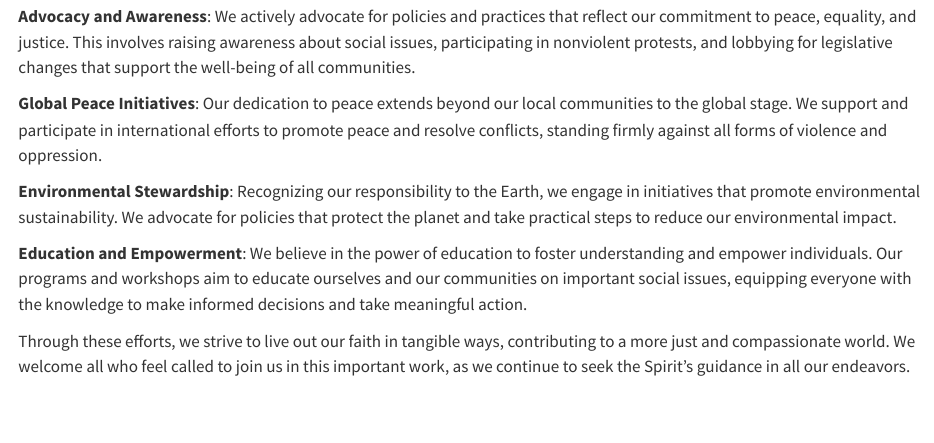
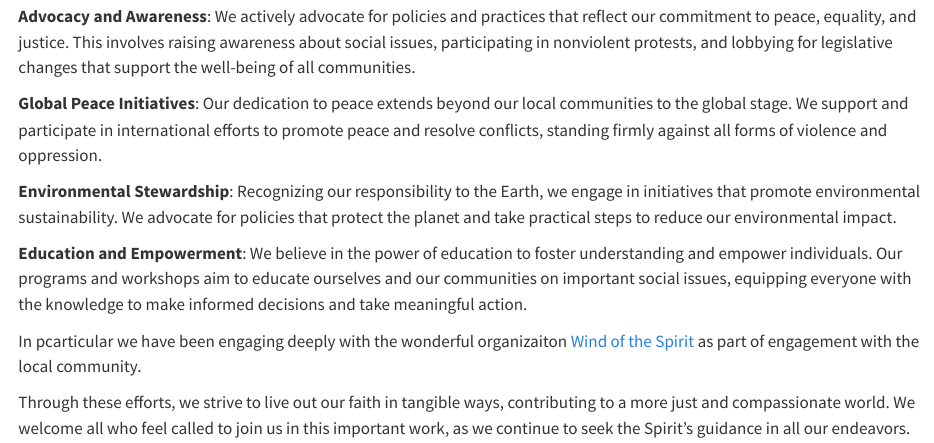
Before and after one commit to icarusz/RahwayPlainfieldQuakers, a Quarto document (resource-justice.qmd): the page in a window 1100 px wide, from 280 px down. Rendered offline with R 4.5, knitr and Pandoc in place of Quarto, with nearby package versions.

Commit message:
Adding a reference to Wind in the Spirit and values in menu.

```diff
--- a/_quarto.yml
+++ b/_quarto.yml
@@ -11,6 +11,8 @@ website:
         text: Home
       - href: resource-aboutquakerinsight.qmd
         text: Quaker Insights
+      - href: resource-values.qmd
+        text: Quaker Values
       - href: resource-aboutmeeting.qmd
         text: About the Meeting
       - icon: facebook
--- a/resource-justice.qmd
+++ b/resource-justice.qmd
@@ -17,4 +17,6 @@ As Friends, we believe that our faith compels us to act as agents of change in t
 
 **Education and Empowerment**: We believe in the power of education to foster understanding and empower individuals. Our programs and workshops aim to educate ourselves and our communities on important social issues, equipping everyone with the knowledge to make informed decisions and take meaningful action.
 
+In pcarticular we have been engaging deeply with the wonderful organizaiton [Wind of the Spirit](https://wotsnj.org/) as part of engagement with the local community.
+
 Through these efforts, we strive to live out our faith in tangible ways, contributing to a more just and compassionate world. We welcome all who feel called to join us in this important work, as we continue to seek the Spirit's guidance in all our endeavors.
```
Also changed, not shown: docs/search.json, 1 other file.
